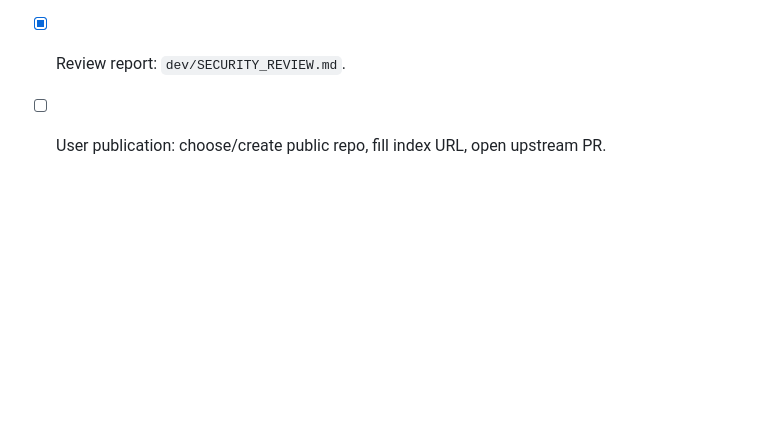
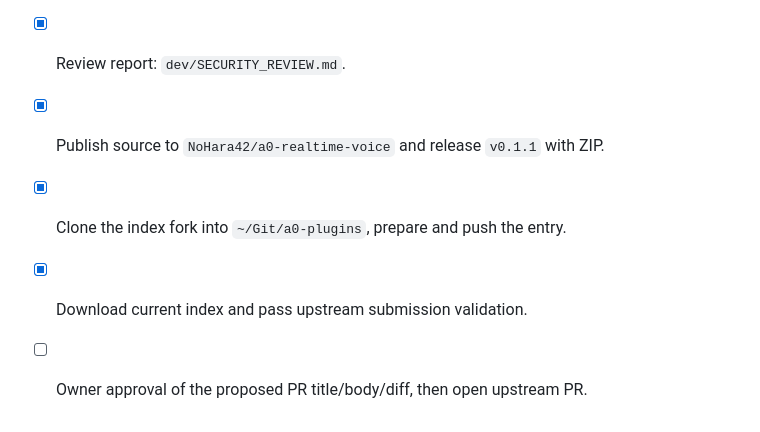
Before and after one commit to NoHara42/a0-realtime-voice, a Markdown page: dev/CHECKLIST.md, the part around the change. GitHub-like rendering; blank space fills up the shorter version.

Commit message:
Document publication and validated index submission

```diff
--- a/dev/CHECKLIST.md
+++ b/dev/CHECKLIST.md
@@ -105,4 +105,7 @@ excluded from the release ZIP).
 - [x] Allowlisted release ZIP plus source/archive credential-pattern and artifact audit.
 - [x] Install reviewed changes into running instance, preserving configuration.
 - [x] Review report: `dev/SECURITY_REVIEW.md`.
-- [ ] User publication: choose/create public repo, fill index URL, open upstream PR.
+- [x] Publish source to `NoHara42/a0-realtime-voice` and release `v0.1.1` with ZIP.
+- [x] Clone the index fork into `~/Git/a0-plugins`, prepare and push the entry.
+- [x] Download current index and pass upstream submission validation.
+- [ ] Owner approval of the proposed PR title/body/diff, then open upstream PR.
```
Also changed, not shown: dev/PUBLICATION.md (added, +23 -0 lines).
